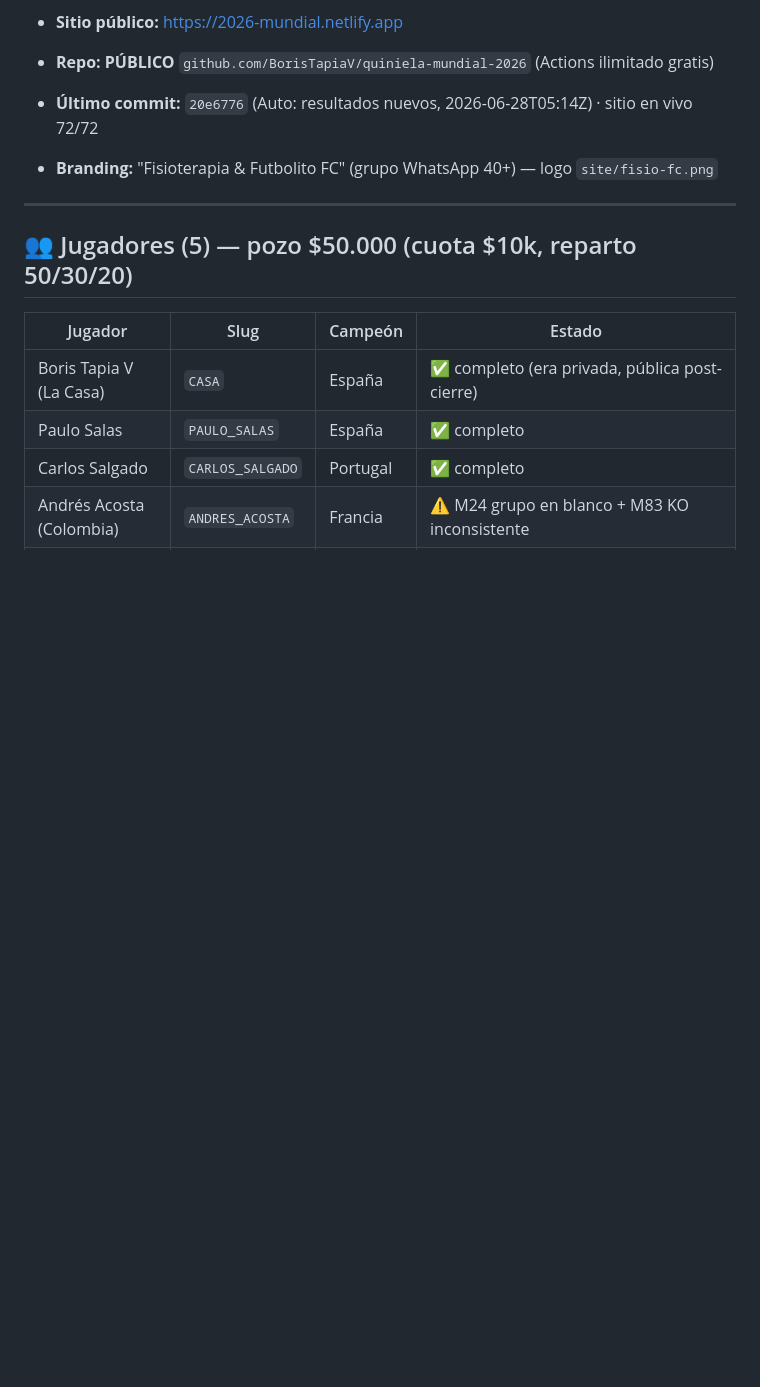
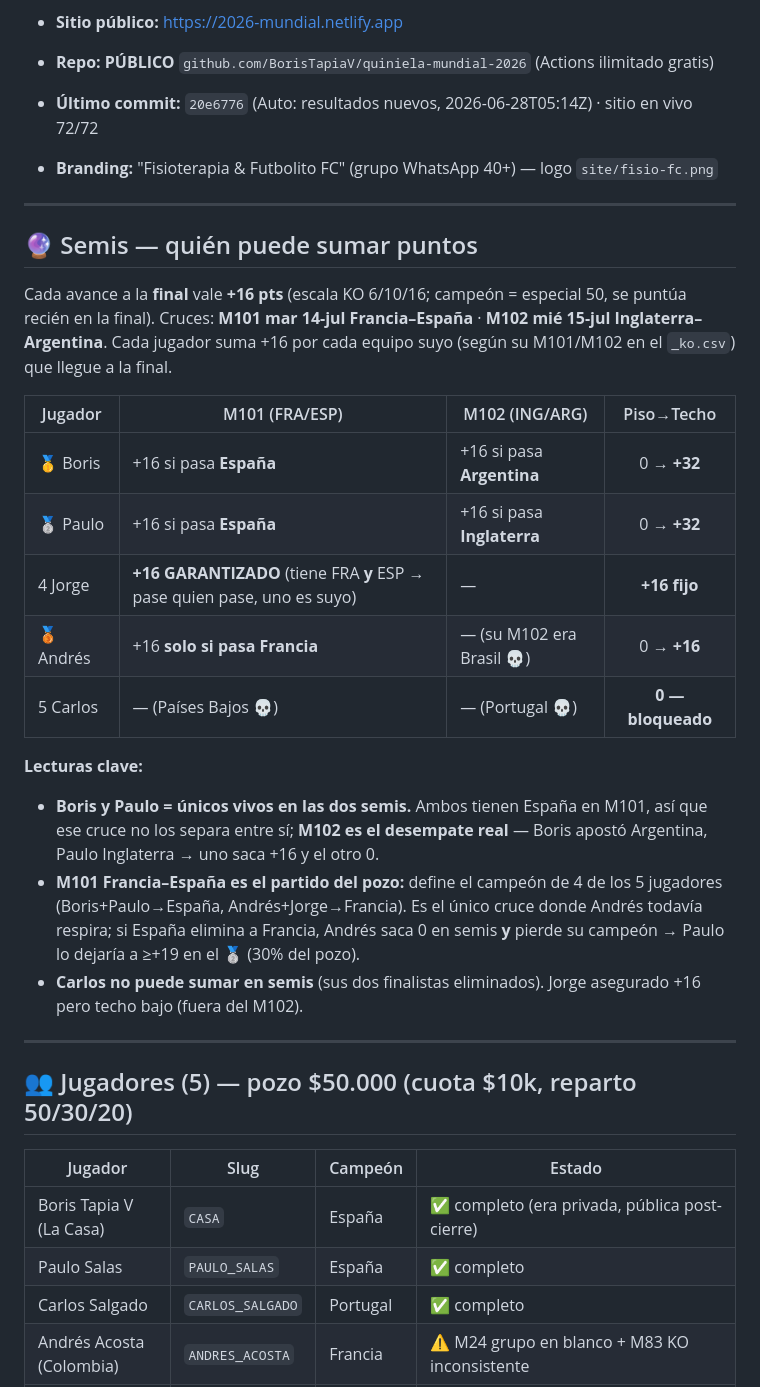
Before and after one commit to BorisTapiaV/quiniela-mundial-2026, a Markdown page: CURRENT.md, the part around the change. GitHub-like rendering; blank space fills up the shorter version.

Commit message:
dashboard: sección Semis — quién puede sumar (M101/M102, +16 por finalista)
Boris/Paulo únicos vivos en ambas semis (techo +32); M102 los separa (ARG vs ENG).
Jorge +16 garantizado en M101 (tiene FRA y ESP). Andrés solo si pasa Francia.
Carlos bloqueado (NED+POR eliminados). M101 Francia-España = campeón de 4/5.

Co-Authored-By: Claude Opus 4.8 (1M context) <noreply@anthropic.com>

```diff
--- a/CURRENT.md
+++ b/CURRENT.md
@@ -47,6 +47,25 @@ El Mundial arrancó el **11-jun**. El sistema corre **en automático**: cron Git
 - **Repo:** **PÚBLICO** `github.com/BorisTapiaV/quiniela-mundial-2026` (Actions ilimitado gratis)
 - **Último commit:** `20e6776` (Auto: resultados nuevos, 2026-06-28T05:14Z) · sitio en vivo 72/72
 - **Branding:** "Fisioterapia & Futbolito FC" (grupo WhatsApp 40+) — logo `site/fisio-fc.png`
+
+---
+
+## 🔮 Semis — quién puede sumar puntos
+
+Cada avance a la **final** vale **+16 pts** (escala KO 6/10/16; campeón = especial 50, se puntúa recién en la final). Cruces: **M101 mar 14-jul Francia–España** · **M102 mié 15-jul Inglaterra–Argentina**. Cada jugador suma +16 por cada equipo suyo (según su M101/M102 en el `_ko.csv`) que llegue a la final.
+
+| Jugador | M101 (FRA/ESP) | M102 (ING/ARG) | Piso→Techo |
+|---------|----------------|----------------|:---:|
+| 🥇 Boris | +16 si pasa **España** | +16 si pasa **Argentina** | 0 → **+32** |
+| 🥈 Paulo | +16 si pasa **España** | +16 si pasa **Inglaterra** | 0 → **+32** |
+| 4 Jorge | **+16 GARANTIZADO** (tiene FRA **y** ESP → pase quien pase, uno es suyo) | — | **+16 fijo** |
+| 🥉 Andrés | +16 **solo si pasa Francia** | — (su M102 era Brasil 💀) | 0 → **+16** |
+| 5 Carlos | — (Países Bajos 💀) | — (Portugal 💀) | **0 — bloqueado** |
+
+**Lecturas clave:**
+- **Boris y Paulo = únicos vivos en las dos semis.** Ambos tienen España en M101, así que ese cruce no los separa entre sí; **M102 es el desempate real** — Boris apostó Argentina, Paulo Inglaterra → uno saca +16 y el otro 0.
+- **M101 Francia–España es el partido del pozo:** define el campeón de 4 de los 5 jugadores (Boris+Paulo→España, Andrés+Jorge→Francia). Es el único cruce donde Andrés todavía respira; si España elimina a Francia, Andrés saca 0 en semis **y** pierde su campeón → Paulo lo dejaría a ≥+19 en el 🥈 (30% del pozo).
+- **Carlos no puede sumar en semis** (sus dos finalistas eliminados). Jorge asegurado +16 pero techo bajo (fuera del M102).
 
 ---
 
```
